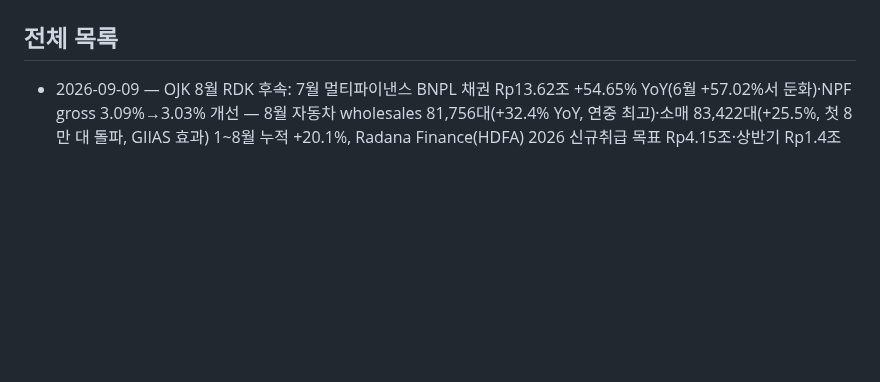
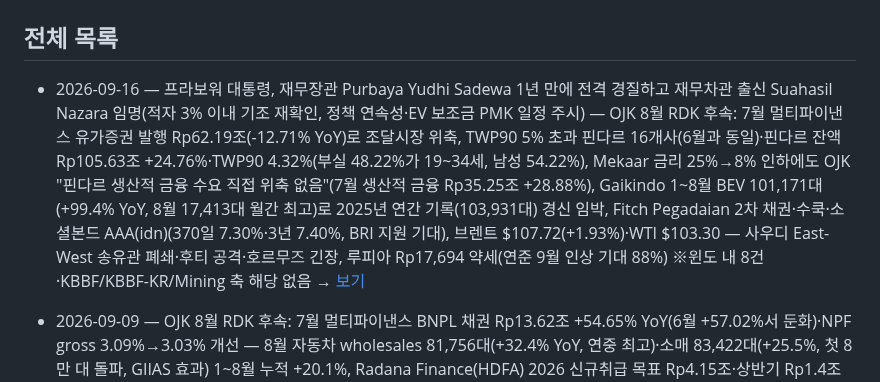
Before and after one commit to soonhokwonjb-del/indo-briefings, a Markdown page: README.md, the part around one of its changes. GitHub-like rendering; blank space fills up the shorter version.

Commit message:
Update README for 2026-09-16

```diff
--- a/README.md
+++ b/README.md
@@ -13,6 +13,7 @@
 
 ## 전체 목록
 
+- 2026-09-16 — 프라보워 대통령, 재무장관 Purbaya Yudhi Sadewa 1년 만에 전격 경질하고 재무차관 출신 Suahasil Nazara 임명(적자 3% 이내 기조 재확인, 정책 연속성·EV 보조금 PMK 일정 주시) — OJK 8월 RDK 후속: 7월 멀티파이낸스 유가증권 발행 Rp62.19조(-12.71% YoY)로 조달시장 위축, TWP90 5% 초과 핀다르 16개사(6월과 동일)·핀다르 잔액 Rp105.63조 +24.76%·TWP90 4.32%(부실 48.22%가 19~34세, 남성 54.22%), Mekaar 금리 25%→8% 인하에도 OJK "핀다르 생산적 금융 수요 직접 위축 없음"(7월 생산적 금융 Rp35.25조 +28.88%), Gaikindo 1~8월 BEV 101,171대(+99.4% YoY, 8월 17,413대 월간 최고)로 2025년 연간 기록(103,931대) 경신 임박, Fitch Pegadaian 2차 채권·수쿡·소셜본드 AAA(idn)(370일 7.30%·3년 7.40%, BRI 지원 기대), 브렌트 $107.72(+1.93%)·WTI $103.30 — 사우디 East-West 송유관 폐쇄·후티 공격·호르무즈 긴장, 루피아 Rp17,694 약세(연준 9월 인상 기대 88%) ※윈도 내 8건·KBBF/KBBF-KR/Mining 축 해당 없음 → [보기](./2026-09-16.md)
 - 2026-09-09 — OJK 8월 RDK 후속: 7월 멀티파이낸스 BNPL 채권 Rp13.62조 +54.65% YoY(6월 +57.02%서 둔화)·NPF gross 3.09%→3.03% 개선 — 8월 자동차 wholesales 81,756대(+32.4% YoY, 연중 최고)·소매 83,422대(+25.5%, 첫 8만 대 돌파, GIIAS 효과) 1~8월 누적 +20.1%, Radana Finance(HDFA) 2026 신규취급 목표 Rp4.15조·상반기 Rp1.4조(팩토링 64%)·NPF 2.62%·순익 Rp1.53십억 흑자전환(니켈·팜유·물류 공급망 중장비 특화), 8월말 외환보유고 US$146.5bn(+US$1.2bn)에 루피아 Rp17,632 소폭 강세, 엘니뇨로 바리토 이어 마하캄강 수위 저하 — 바지선 적재 5,500~6,000톤 제한·월 390만 톤 선적 지연 추정, 후티 사우디 남부 에너지시설 공격에 Brent US$97.92 6주 최고 ※윈도 내 6건·KBBF 신규 보도 없음 → [보기](./2026-09-09.md)
 - 2026-09-08 — OJK, JB우리캐피탈의 KB부코핀파이낸스 지분 85% 인수(대주주 변경) 최종 승인 — 연내 클로징·12월 사명 확정, 에이젠글로벌 인니법인 지분투자 후 EV 이륜차·배터리 금융 진출(KBBF 2025년말 총자산 Rp1.16조 +78.7%·순이익 Rp191억, 8개 거점·124명) — OJK 8월 RDK: 7월 멀티파이낸스 채권 Rp513.05조(+2.01%, 운전자금 +6.32%)·NPF gross 3.03%, 최소자본 미달 멀티파이낸스 9개사·8월 PVML 81개사 제재, 은행 대출 +13.58% yoy 가속 속 NIM 4.32%·ROA 2.45% 축소, Brent 6주 최고 $97(이란-오만 호르무즈 합의 임박) ※윈도 내 6건·요약 정리본 → [보기](./2026-09-08.md)
 - 2026-09-07 — KB Bukopin Finance 사업담당이사(Fajar Satritama) CNBC Power Lunch 인터뷰 — 생산부문·소비자금융 균형 배분으로 기업금융 리스크 억제·수익성 제고, 구매력 둔화·금리 상승 국면에서 전기 이륜·사륜 금융을 성장축으로 제시 — BYD 수방(Subang) 공장 가동(연 15만 대·5천 명)으로 중국계 자체 생산 브랜드 3社 체제, 환경부 전기차 폐배터리 회수·재사용 생태계 연내 규제 확정 목표(2040년 발생 정점), 9/7 8월 외환보유액(7월 US$1,453억) 등 국내외 지표 8건 집중, BI 부총재 루피아 수급·펀더멘털·심리 3요인 설명, 프라보워 하방산업화 가속·국영기업 290곳 폐쇄(연말 700곳 추가 목표) ※주말+월요일 72h 윈도 6건 → [보기](./2026-09-07.md)
```
Also changed, not shown: other parts of README.md (+1 -1 lines).
